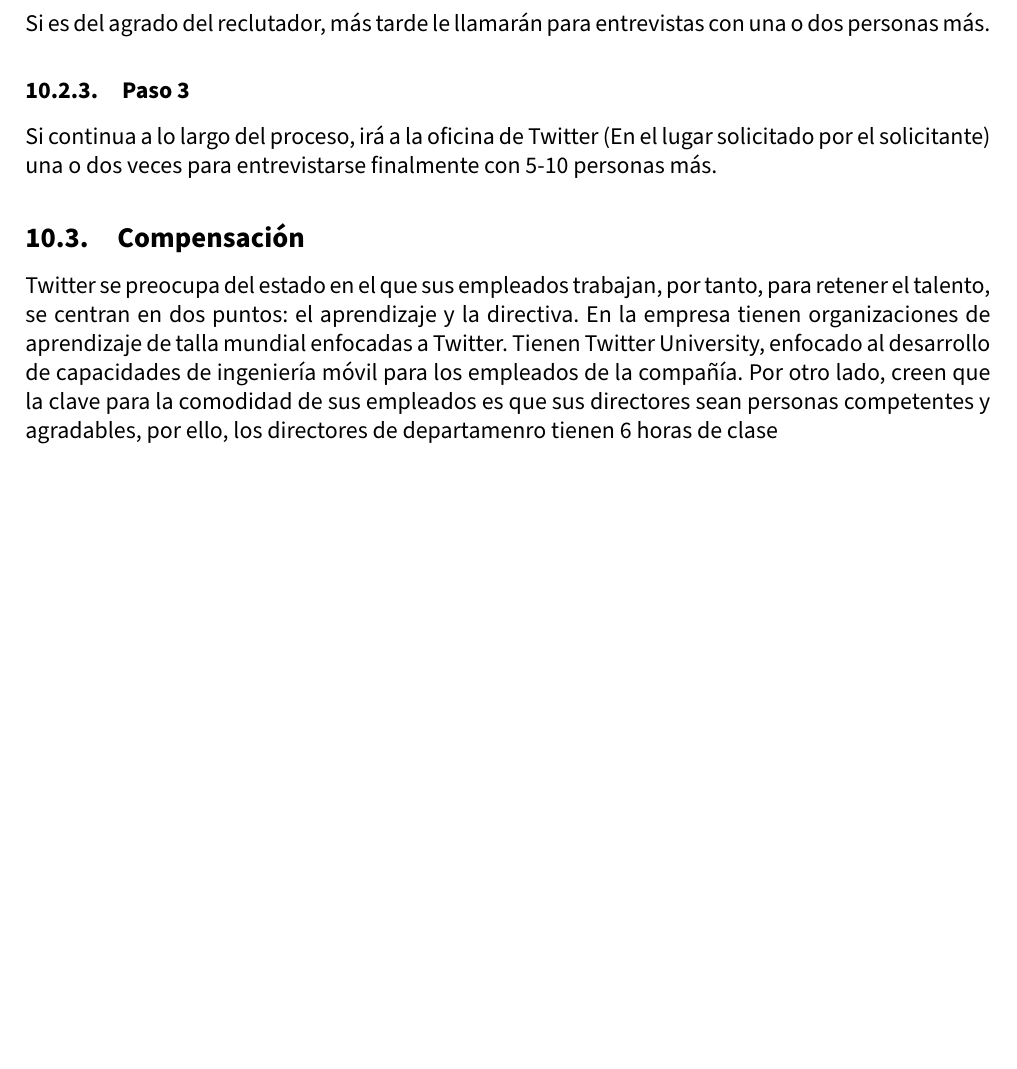
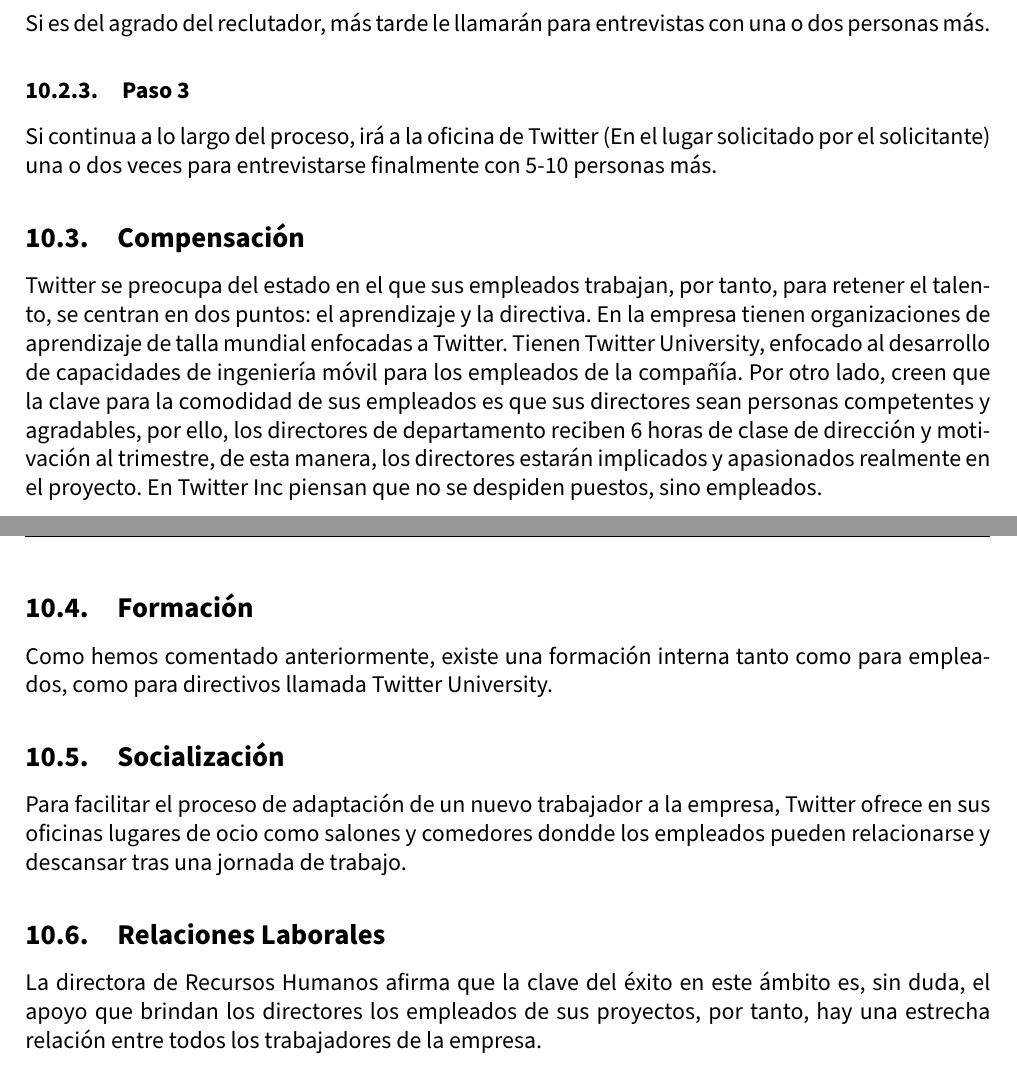
Before and after one commit to jlgallego99/AnalisisEmpresa_IES, a LaTeX document (Trabajo_Empresa.tex, which reads parte_mari.tex): part of page 16 of 17 before the commit and two parts of pages 16 and 17 of 18 after it, the two joined at a grey line, cut so that both start at the same text, the shorter picture padded with empty space. Compiled offline with pdfLaTeX.

Commit message:
Tema 9 terminado. Errores de compilación #Help

```diff
--- a/parte_mari.tex
+++ b/parte_mari.tex
@@ -32,4 +32,16 @@
 \subsection{Compensación}
 
 Twitter se preocupa del estado en el que sus empleados trabajan, por tanto, para retener el talento, se centran en dos puntos: el aprendizaje y la directiva.
-En la empresa tienen organizaciones de aprendizaje de talla mundial enfocadas a Twitter. Tienen Twitter University, enfocado al desarrollo de capacidades de ingeniería móvil para los empleados de la compañía. Por otro lado, creen que la clave para la comodidad de sus empleados es que sus directores sean personas competentes y agradables, por ello, los directores de departamenro tienen 6 horas de clase
+En la empresa tienen organizaciones de aprendizaje de talla mundial enfocadas a Twitter. Tienen Twitter University, enfocado al desarrollo de capacidades de ingeniería móvil para los empleados de la compañía. Por otro lado, creen que la clave para la comodidad de sus empleados es que sus directores sean personas competentes y agradables, por ello, los directores de departamento reciben 6 horas de clase de dirección y motivación al trimestre, de esta manera, los directores estarán implicados y apasionados realmente en el proyecto. En Twitter Inc piensan que no se despiden puestos, sino empleados.
+
+\subsection{Formación}
+
+Como hemos comentado anteriormente, existe una formación interna tanto como para empleados, como para directivos llamada Twitter University.
+
+\subsection{Socialización}
+
+Para facilitar el proceso de adaptación de un nuevo trabajador a la empresa, Twitter ofrece en sus oficinas lugares de ocio como salones y comedores dondde los empleados pueden relacionarse y descansar tras una jornada de trabajo.
+
+\subsection{Relaciones Laborales}
+
+La directora de Recursos Humanos afirma que la clave del éxito en este ámbito es, sin duda, el apoyo que brindan los directores los empleados de sus proyectos, por tanto, hay una estrecha relación entre todos los trabajadores de la empresa.
```
Also changed, not shown: Trabajo_Empresa.bbl.
